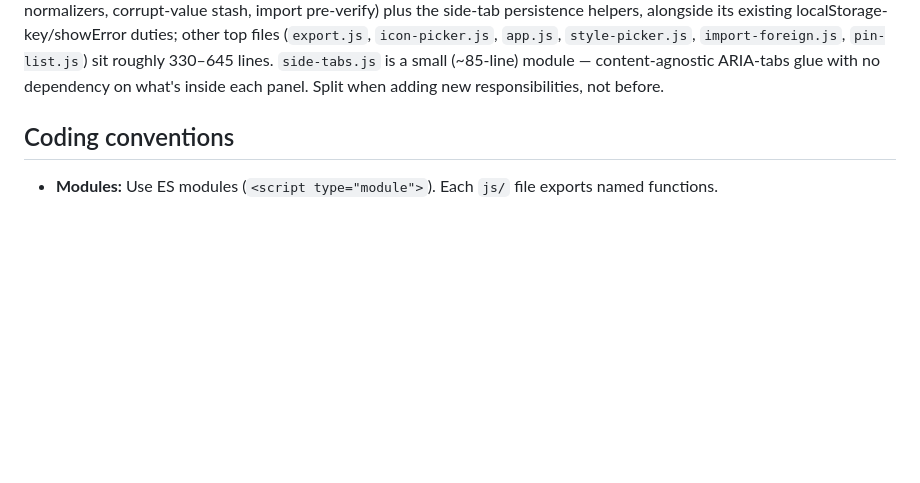
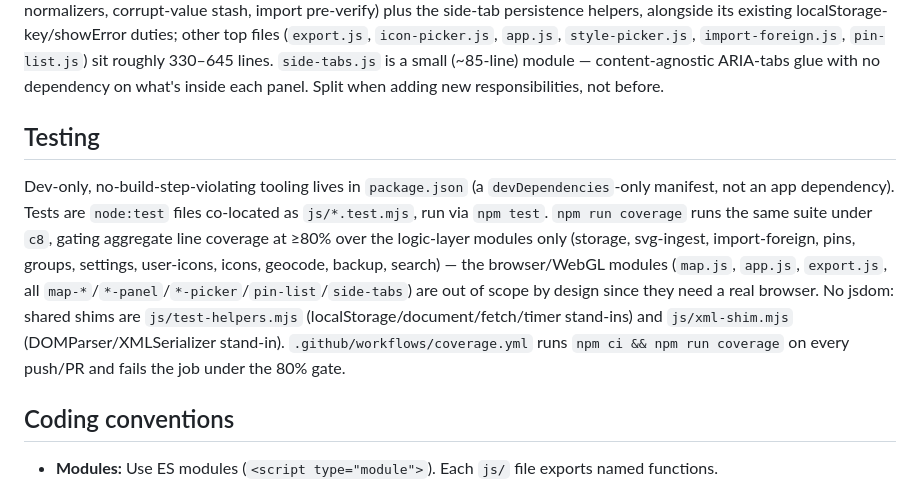
Before and after one commit to tyadzhak/city-pin-map, a Markdown page: CLAUDE.md, the part around the change. GitHub-like rendering; blank space fills up the shorter version.

````diff
--- a/CLAUDE.md
+++ b/CLAUDE.md
@@ -85,6 +85,10 @@ city-pin-map/
 ```
 
 Keep modules small and focused. `map.js` is the outlier (~1690 lines — basemap registry + style-swap pipeline + image registration loop + marker/route/color-ring rendering + global pin style + drag, all of which need to share state); `storage.js` is now the second-largest at ~847 lines after picking up the FBL-013..016 hardening (normalizeFrame, boot-time element normalizers, corrupt-value stash, import pre-verify) plus the side-tab persistence helpers, alongside its existing localStorage-key/showError duties; other top files (`export.js`, `icon-picker.js`, `app.js`, `style-picker.js`, `import-foreign.js`, `pin-list.js`) sit roughly 330–645 lines. `side-tabs.js` is a small (~85-line) module — content-agnostic ARIA-tabs glue with no dependency on what's inside each panel. Split when adding new responsibilities, not before.
+
+## Testing
+
+Dev-only, no-build-step-violating tooling lives in `package.json` (a `devDependencies`-only manifest, not an app dependency). Tests are `node:test` files co-located as `js/*.test.mjs`, run via `npm test`. `npm run coverage` runs the same suite under `c8`, gating aggregate line coverage at ≥80% over the logic-layer modules only (storage, svg-ingest, import-foreign, pins, groups, settings, user-icons, icons, geocode, backup, search) — the browser/WebGL modules (`map.js`, `app.js`, `export.js`, all `map-*`/`*-panel`/`*-picker`/`pin-list`/`side-tabs`) are out of scope by design since they need a real browser. No jsdom: shared shims are `js/test-helpers.mjs` (localStorage/document/fetch/timer stand-ins) and `js/xml-shim.mjs` (DOMParser/XMLSerializer stand-in). `.github/workflows/coverage.yml` runs `npm ci && npm run coverage` on every push/PR and fails the job under the 80% gate.
 
 ## Coding conventions
 
````
Also changed, not shown: README.md (+19 -0 lines).
